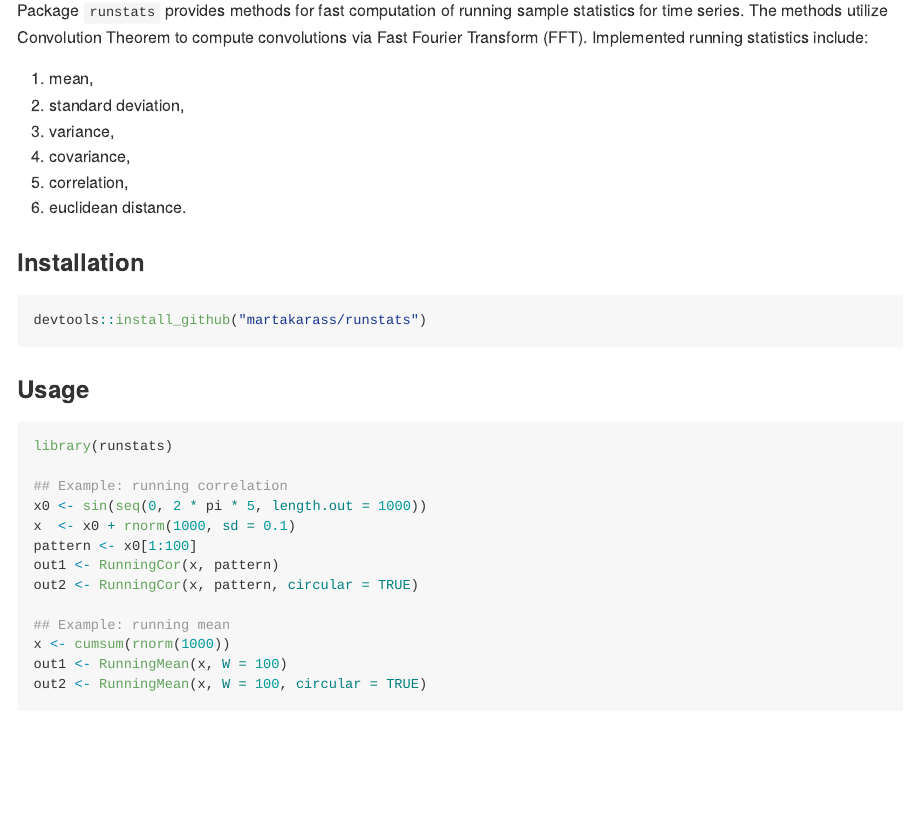
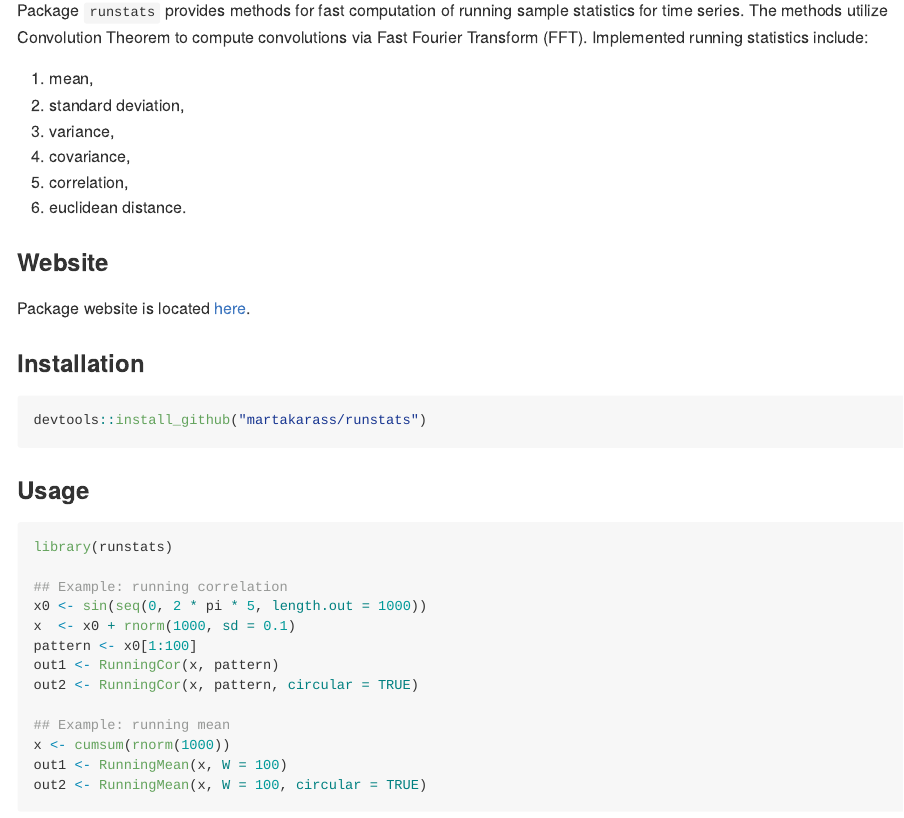
Before and after one commit to martakarass/runstats, an R Markdown document (README.Rmd): the page in a window 1100 px wide, from 110 px down. The pictures show the output file README.md that the author committed with the source, drawn offline in the style of GitHub; badge pictures from the web are left out.

Commit message:
Add link to package website

```diff
--- a/README.Rmd
+++ b/README.Rmd
@@ -30,6 +30,10 @@ Package `runstats` provides methods for fast computation of running sample stati
 4. covariance,
 5. correlation,
 6. euclidean distance.
+
+### Website
+
+Package website is located [here](https://martakarass.github.io/runstats/).
 
 ### Installation
 
```
Also changed, not shown: README.md.
